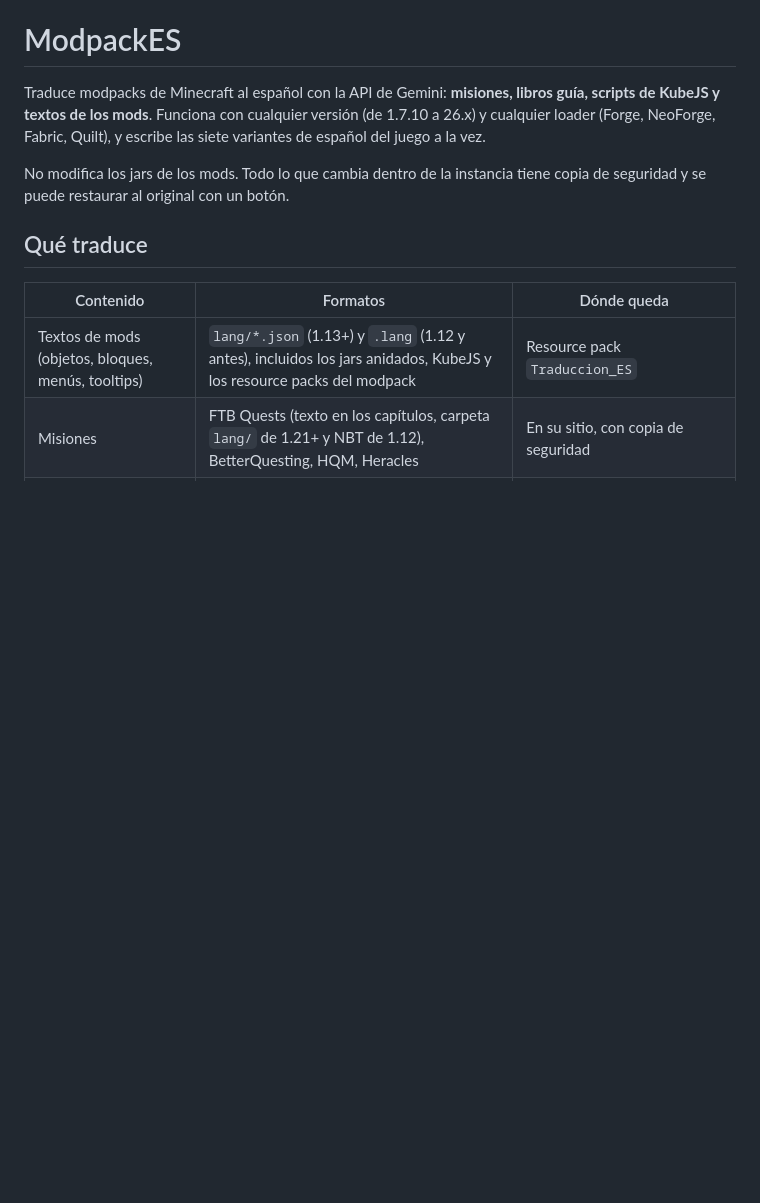
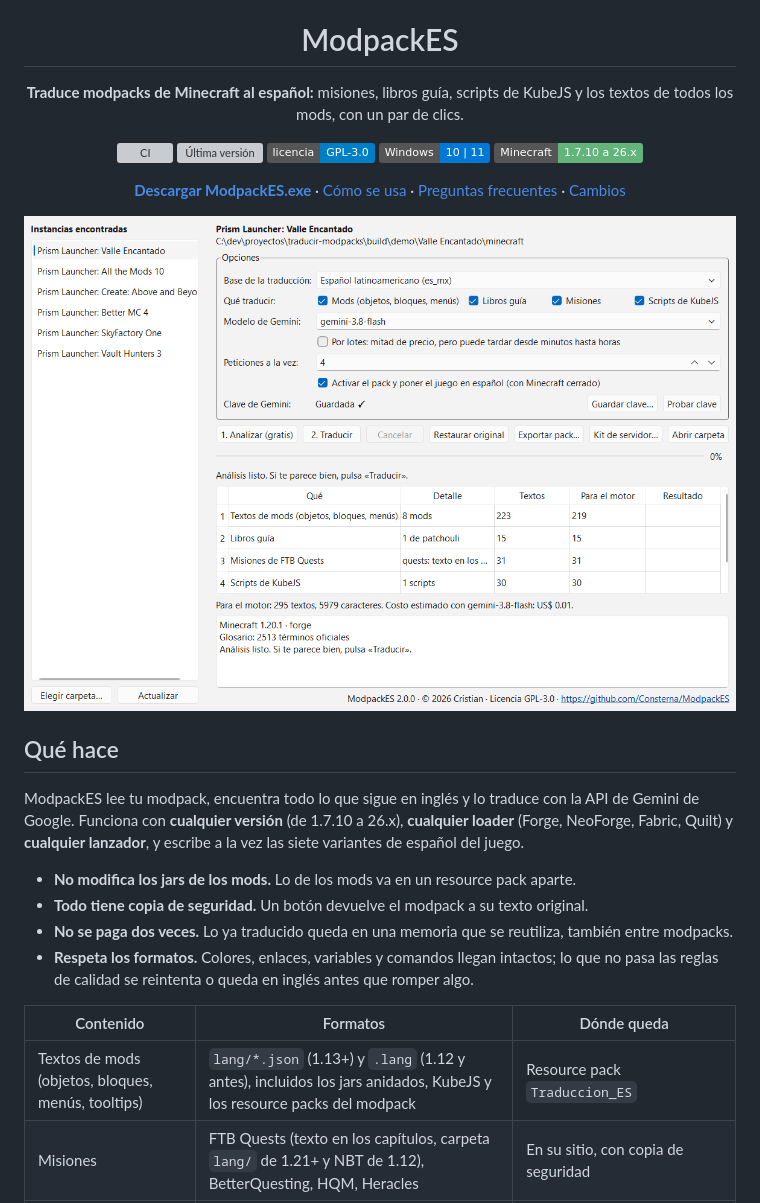
Before and after one commit to Consterna/ModpackES, a Markdown page: README.md, the part around one of its changes. Drawn GitHub-style; pictures changed too: docs/captura.png (added); badges without logos; blank space fills up the shorter version; grey boxes are pictures that could not be loaded.

```diff
--- a/README.md
+++ b/README.md
@@ -1,13 +5,32 @@
 # ModpackES
 
-Traduce modpacks de Minecraft al español con la API de Gemini: **misiones, libros guía, scripts de KubeJS y
-textos de los mods**. Funciona con cualquier versión (de 1.7.10 a 26.x) y cualquier loader (Forge, NeoForge,
-Fabric, Quilt), y escribe las siete variantes de español del juego a la vez.
+**Traduce modpacks de Minecraft al español:** misiones, libros guía, scripts de KubeJS y los textos de
+todos los mods, con un par de clics.
 
-No modifica los jars de los mods. Todo lo que cambia dentro de la instancia tiene copia de seguridad y se
-puede restaurar al original con un botón.
+[![CI](https://github.com/Consterna/ModpackES/actions/workflows/ci.yml/badge.svg)](https://github.com/Consterna/ModpackES/actions/workflows/ci.yml)
+[![Última versión](https://img.shields.io/github/v/release/Consterna/ModpackES?label=versi%C3%B3n)](https://github.com/Consterna/ModpackES/releases/latest)
+[![Licencia GPL-3.0](https://img.shields.io/badge/licencia-GPL--3.0-blue)](LICENSE)
+![Windows 10 y 11](https://img.shields.io/badge/Windows-10%20%7C%2011-0078D6)
+![Minecraft 1.7.10 a 26.x](https://img.shields.io/badge/Minecraft-1.7.10%20a%2026.x-62B47A)
 
-## Qué traduce
+[**Descargar ModpackES.exe**](https://github.com/Consterna/ModpackES/releases/latest/download/ModpackES.exe)
+· [Cómo se usa](#cómo-se-usa) · [Preguntas frecuentes](#preguntas-frecuentes) · [Cambios](CHANGELOG.md)
+
+<img src="docs/captura.png" alt="Ventana de ModpackES con un modpack analizado" width="820">
+
+</div>
+
+## Qué hace
+
+ModpackES lee tu modpack, encuentra todo lo que sigue en inglés y lo traduce con la API de Gemini de Google.
+Funciona con **cualquier versión** (de 1.7.10 a 26.x), **cualquier loader** (Forge, NeoForge, Fabric, Quilt)
+y **cualquier lanzador**, y escribe a la vez las siete variantes de español del juego.
+
+- **No modifica los jars de los mods.** Lo de los mods va en un resource pack aparte.
+- **Todo tiene copia de seguridad.** Un botón devuelve el modpack a su texto original.
+- **No se paga dos veces.** Lo ya traducido queda en una memoria que se reutiliza, también entre modpacks.
+- **Respeta los formatos.** Colores, enlaces, variables y comandos llegan intactos; lo que no pasa las
+  reglas de calidad se reintenta o queda en inglés antes que romper algo.
 
 | Contenido | Formatos | Dónde queda |
 |---|---|---|
```
Also changed, not shown: other parts of README.md (+81 -15 lines), CONTRIBUTING.md (added, +69 -0 lines), SECURITY.md (added, +20 -0 lines).
